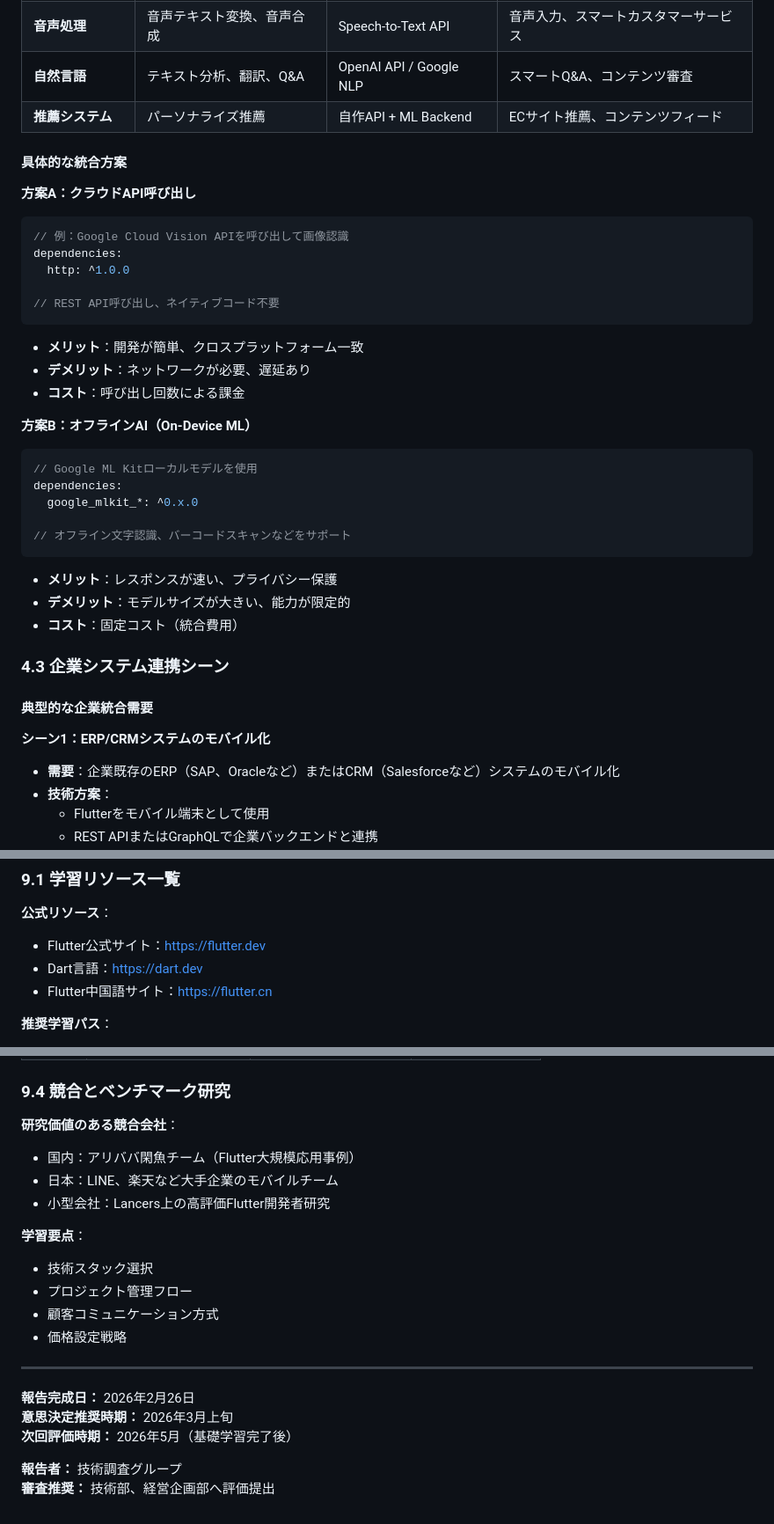
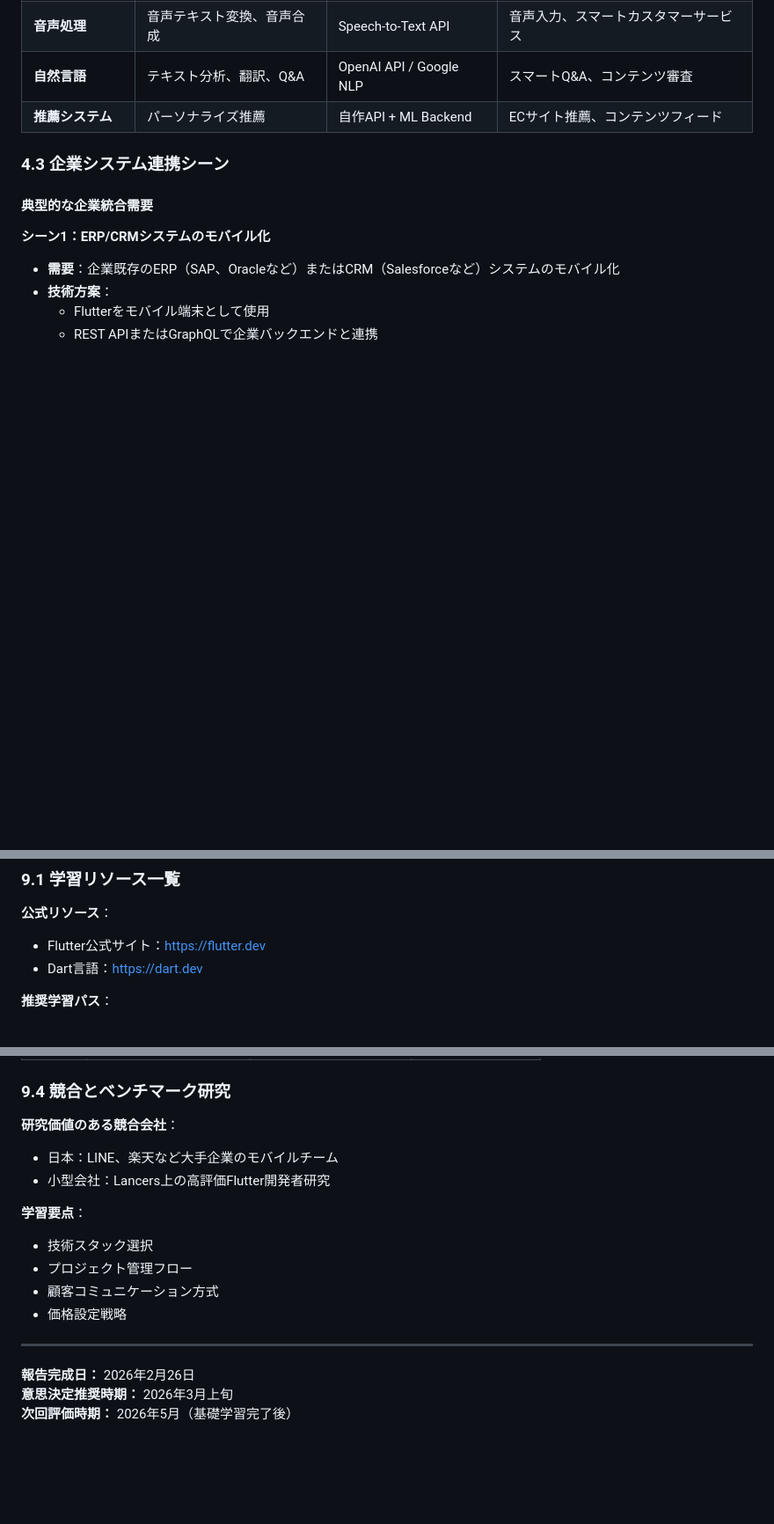
Before and after one commit to oho-st/flutter_report, a Markdown page: Flutter調査報告書.md, 3 parts joined by grey strips. Shown at 88% size. GitHub-like rendering; blank space fills up the shorter version.

Commit message:
Refactor Flutter report: remove outdated integration examples and update competitive analysis section

````diff
--- a/Flutter調査報告書.md
+++ b/Flutter調査報告書.md
@@ -137,32 +137,6 @@ Flutterは現代的なモバイル開発フレームワークとして、主要
 | **音声処理** | 音声テキスト変換、音声合成 | Speech-to-Text API | 音声入力、スマートカスタマーサービス |
 | **自然言語** | テキスト分析、翻訳、Q&A | OpenAI API / Google NLP | スマートQ&A、コンテンツ審査 |
 | **推薦システム** | パーソナライズ推薦 | 自作API + ML Backend | ECサイト推薦、コンテンツフィード |
-
-#### **具体的な統合方案**
-
-**方案A：クラウドAPI呼び出し**
-```dart
-// 例：Google Cloud Vision APIを呼び出して画像認識
-dependencies:
-  http: ^1.0.0
-
-// REST API呼び出し、ネイティブコード不要
-```
-- **メリット**：開発が簡単、クロスプラットフォーム一致
-- **デメリット**：ネットワークが必要、遅延あり
-- **コスト**：呼び出し回数による課金
-
-**方案B：オフラインAI（On-Device ML）**
-```dart
-// Google ML Kitローカルモデルを使用
-dependencies:
-  google_mlkit_*: ^0.x.0
-
-// オフライン文字認識、バーコードスキャンなどをサポート
-```
-- **メリット**：レスポンスが速い、プライバシー保護
-- **デメリット**：モデルサイズが大きい、能力が限定的
-- **コスト**：固定コスト（統合費用）
 
 ### 4.3 企業システム連携シーン
 
@@ -593,7 +567,6 @@ AI時代の開発パラダイム転換に基づき、核心能力は4つのカ
 **公式リソース**：
 - Flutter公式サイト：https://flutter.dev
 - Dart言語：https://dart.dev
-- Flutter中国語サイト：https://flutter.cn
 
 **推奨学習パス**：
 1. Dart言語基礎（2-3日）
@@ -635,7 +608,6 @@ AI時代の開発パラダイム転換に基づき、核心能力は4つのカ
 ### 9.4 競合とベンチマーク研究
 
 **研究価値のある競合会社**：
-- 国内：アリババ閑魚チーム（Flutter大規模応用事例）
 - 日本：LINE、楽天など大手企業のモバイルチーム
 - 小型会社：Lancers上の高評価Flutter開発者研究
 
@@ -650,6 +622,3 @@ AI時代の開発パラダイム転換に基づき、核心能力は4つのカ
 **報告完成日：** 2026年2月26日
 **意思決定推奨時期：** 2026年3月上旬
 **次回評価時期：** 2026年5月（基礎学習完了後）
-
-**報告者：** 技術調査グループ
-**審査推奨：** 技術部、経営企画部へ評価提出
````
Also changed, not shown: Flutter调查报告.md (+1 -30 lines), 学习计划.md (added, +19 -0 lines).
